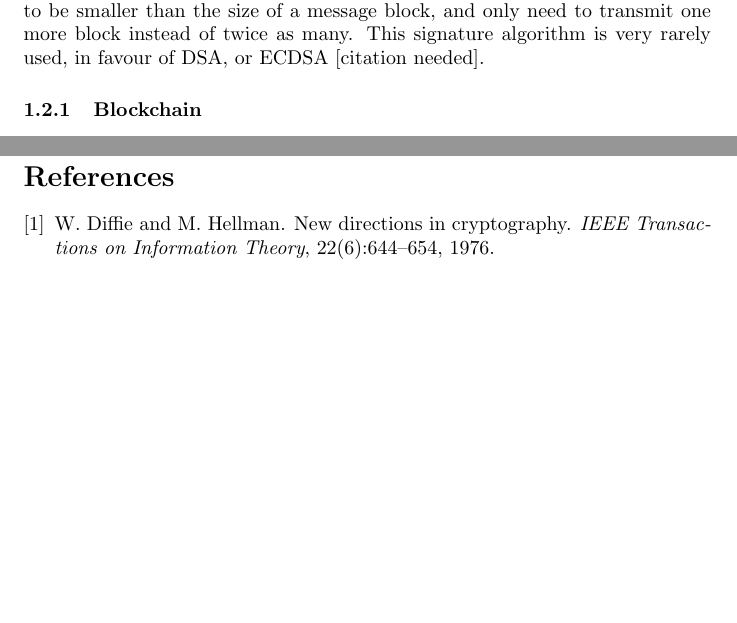
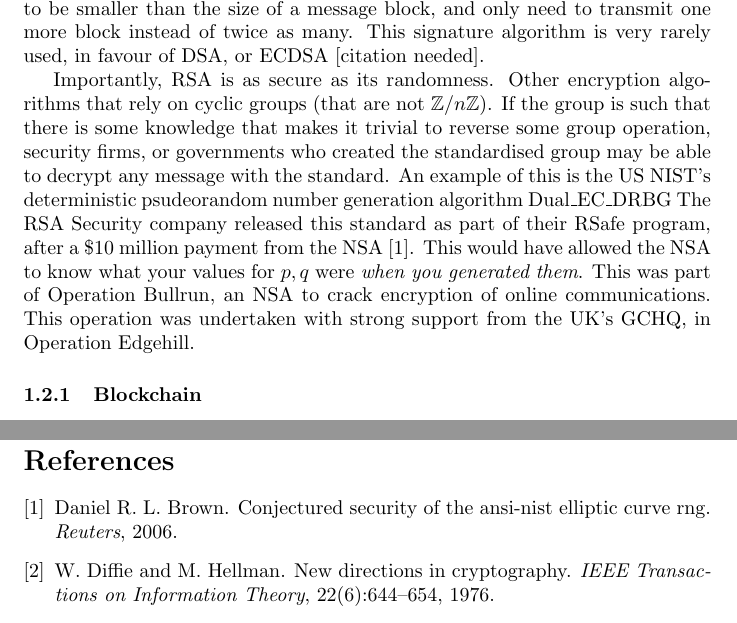
Before and after one commit to jameslounds/142_RSA, a LaTeX document (tex/main.tex): two parts of pages 3 and 8 of 8, joined at a grey line, cut so that both start at the same text, the shorter picture padded with empty space. Compiled offline with pdfLaTeX.

Commit message:
added backdoor section

```diff
--- a/tex/main.tex
+++ b/tex/main.tex
@@ -67,6 +67,16 @@ This can be optimised by hashing (a one way map) the message before decrypting i
 Since hashes are a fixed length we can require the hash to be smaller than the size of a message block,
 and only need to transmit one more block instead of twice as many.
 This signature algorithm is very rarely used, in favour of DSA, or ECDSA [citation needed].
+
+Importantly, RSA is as secure as its randomness.
+Other encryption algorithms that rely on cyclic groups (that are not $\mathbb{Z}/n\mathbb{Z}$).
+If the group is such that there is some knowledge that makes it trivial to reverse some group operation,
+security firms, or governments who created the standardised group may be able to decrypt any message with the standard.
+An example of this is the US NIST's deterministic psudeorandom number generation algorithm Dual\_EC\_DRBG
+The RSA Security company released this standard as part of their RSafe program, after a \$10 million payment from the NSA \cite{Reuters}.
+This would have allowed the NSA to know what your values for $p, q$ were \emph{when you generated them}.
+This was part of Operation Bullrun, an NSA to crack encryption of online communications.
+This operation was undertaken with strong support from the UK's GCHQ, in Operation Edgehill.
 
 \subsubsection{Blockchain}
 At its core, a blockchain is a long list of messages that lots of people have access to (a distributed ledger).
```
Also changed, not shown: tex/refs.bib (+13 -0 lines), tex/main/main.bbl, tex/main/main.pdf, 7 other files.
